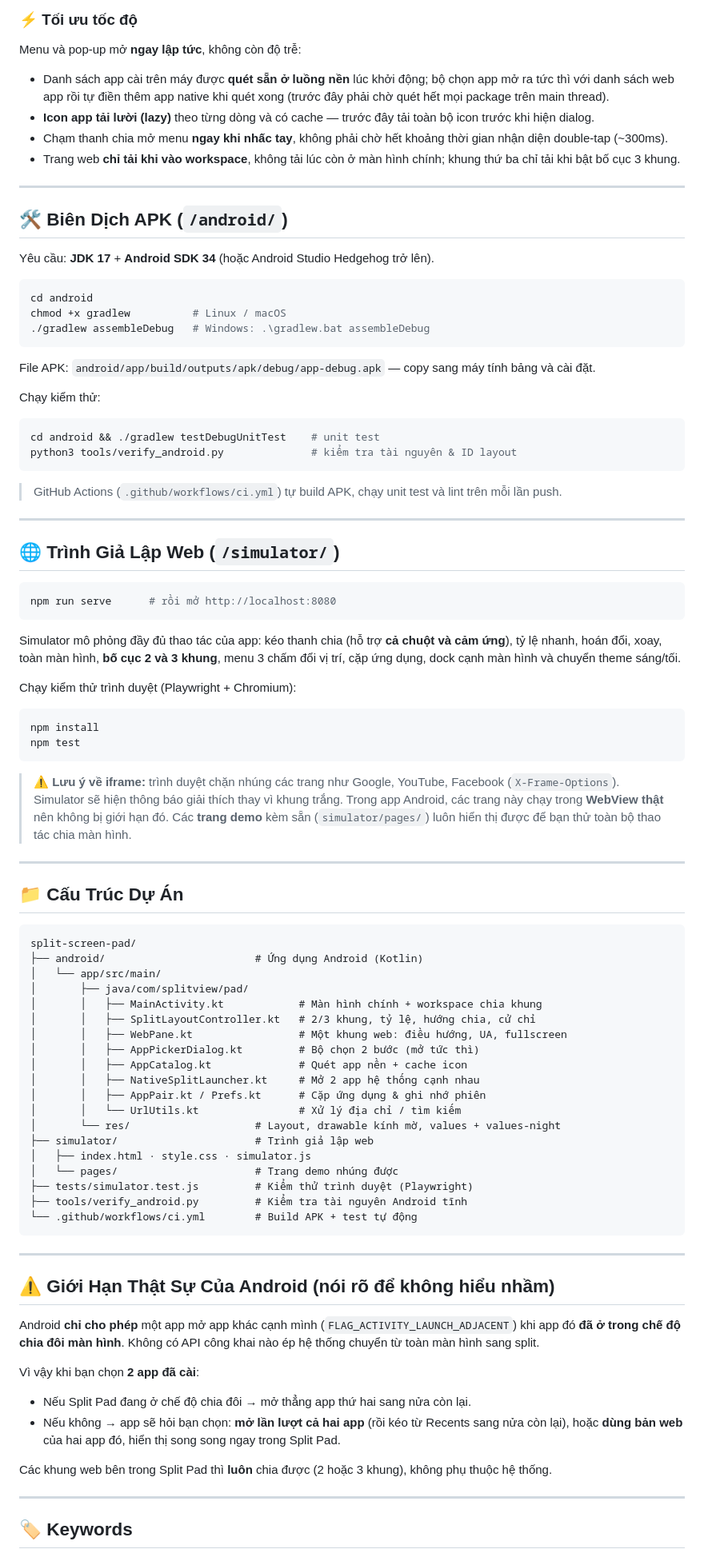
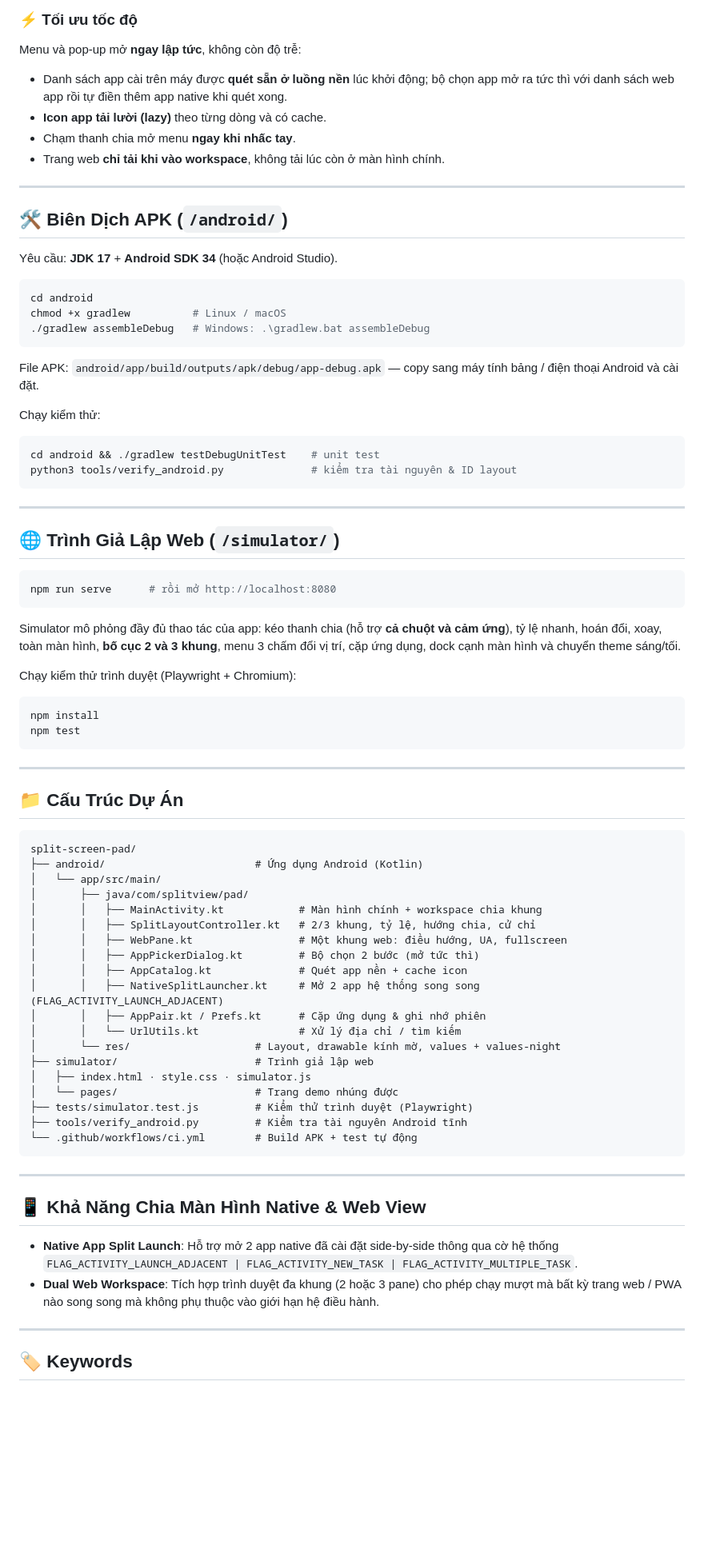
Before and after one commit to LJFamily2/split-screen-pad, a Markdown page: README.md, the part around one of its changes. Shown at 80% size. Rendered like a GitHub page; blank space fills up the shorter version.

Commit message:
fix: resolve native app split view launching & generalize README.md

````diff
--- a/README.md
+++ b/README.md
@@ -81,16 +81,16 @@ Một app chiếm **trọn một nửa** màn hình, nửa còn lại chia thàn
 
 Menu và pop-up mở **ngay lập tức**, không còn độ trễ:
 
-- Danh sách app cài trên máy được **quét sẵn ở luồng nền** lúc khởi động; bộ chọn app mở ra tức thì với danh sách web app rồi tự điền thêm app native khi quét xong (trước đây phải chờ quét hết mọi package trên main thread).
-- **Icon app tải lười (lazy)** theo từng dòng và có cache — trước đây tải toàn bộ icon trước khi hiện dialog.
-- Chạm thanh chia mở menu **ngay khi nhấc tay**, không phải chờ hết khoảng thời gian nhận diện double-tap (~300ms).
-- Trang web **chỉ tải khi vào workspace**, không tải lúc còn ở màn hình chính; khung thứ ba chỉ tải khi bật bố cục 3 khung.
+- Danh sách app cài trên máy được **quét sẵn ở luồng nền** lúc khởi động; bộ chọn app mở ra tức thì với danh sách web app rồi tự điền thêm app native khi quét xong.
+- **Icon app tải lười (lazy)** theo từng dòng và có cache.
+- Chạm thanh chia mở menu **ngay khi nhấc tay**.
+- Trang web **chỉ tải khi vào workspace**, không tải lúc còn ở màn hình chính.
 
 ---
 
 ## 🛠️ Biên Dịch APK (`/android/`)
 
-Yêu cầu: **JDK 17** + **Android SDK 34** (hoặc Android Studio Hedgehog trở lên).
+Yêu cầu: **JDK 17** + **Android SDK 34** (hoặc Android Studio).
 
 ```bash
 cd android
@@ -98,7 +98,7 @@ chmod +x gradlew          # Linux / macOS
 ./gradlew assembleDebug   # Windows: .\gradlew.bat assembleDebug
 ```
 
-File APK: `android/app/build/outputs/apk/debug/app-debug.apk` — copy sang máy tính bảng và cài đặt.
+File APK: `android/app/build/outputs/apk/debug/app-debug.apk` — copy sang máy tính bảng / điện thoại Android và cài đặt.
 
 Chạy kiểm thử:
 
@@ -106,8 +106,6 @@ Chạy kiểm thử:
 cd android && ./gradlew testDebugUnitTest    # unit test
 python3 tools/verify_android.py              # kiểm tra tài nguyên & ID layout
 ```
-
-> GitHub Actions (`.github/workflows/ci.yml`) tự build APK, chạy unit test và lint trên mỗi lần push.
 
 ---
 
@@ -126,8 +124,6 @@ npm install
 npm test
 ```
 
-> ⚠️ **Lưu ý về iframe:** trình duyệt chặn nhúng các trang như Google, YouTube, Facebook (`X-Frame-Options`). Simulator sẽ hiện thông báo giải thích thay vì khung trắng. Trong app Android, các trang này chạy trong **WebView thật** nên không bị giới hạn đó. Các **trang demo** kèm sẵn (`simulator/pages/`) luôn hiển thị được để bạn thử toàn bộ thao tác chia màn hình.
-
 ---
 
 ## 📁 Cấu Trúc Dự Án
@@ -142,7 +138,7 @@ split-screen-pad/
 │       │   ├── WebPane.kt                 # Một khung web: điều hướng, UA, fullscreen
 │       │   ├── AppPickerDialog.kt         # Bộ chọn 2 bước (mở tức thì)
 │       │   ├── AppCatalog.kt              # Quét app nền + cache icon
-│       │   ├── NativeSplitLauncher.kt     # Mở 2 app hệ thống cạnh nhau
+│       │   ├── NativeSplitLauncher.kt     # Mở 2 app hệ thống song song (FLAG_ACTIVITY_LAUNCH_ADJACENT)
 │       │   ├── AppPair.kt / Prefs.kt      # Cặp ứng dụng & ghi nhớ phiên
 │       │   └── UrlUtils.kt                # Xử lý địa chỉ / tìm kiếm
 │       └── res/                    # Layout, drawable kính mờ, values + values-night
@@ -156,16 +152,10 @@ split-screen-pad/
 
 ---
 
-## ⚠️ Giới Hạn Thật Sự Của Android (nói rõ để không hiểu nhầm)
+## 📱 Khả Năng Chia Màn Hình Native & Web View
 
-Android **chỉ cho phép** một app mở app khác cạnh mình (`FLAG_ACTIVITY_LAUNCH_ADJACENT`) khi app đó **đã ở trong chế độ chia đôi màn hình**. Không có API công khai nào ép hệ thống chuyển từ toàn màn hình sang split.
-
-Vì vậy khi bạn chọn **2 app đã cài**:
-
-- Nếu Split Pad đang ở chế độ chia đôi → mở thẳng app thứ hai sang nửa còn lại.
-- Nếu không → app sẽ hỏi bạn chọn: **mở lần lượt cả hai app** (rồi kéo từ Recents sang nửa còn lại), hoặc **dùng bản web** của hai app đó, hiển thị song song ngay trong Split Pad.
-
-Các khung web bên trong Split Pad thì **luôn** chia được (2 hoặc 3 khung), không phụ thuộc hệ thống.
+- **Native App Split Launch**: Hỗ trợ mở 2 app native đã cài đặt side-by-side thông qua cờ hệ thống `FLAG_ACTIVITY_LAUNCH_ADJACENT | FLAG_ACTIVITY_NEW_TASK | FLAG_ACTIVITY_MULTIPLE_TASK`.
+- **Dual Web Workspace**: Tích hợp trình duyệt đa khung (2 hoặc 3 pane) cho phép chạy mượt mà bất kỳ trang web / PWA nào song song mà không phụ thuộc vào giới hạn hệ điều hành.
 
 ---
 
````
Also changed, not shown: other parts of README.md (+9 -9 lines).
